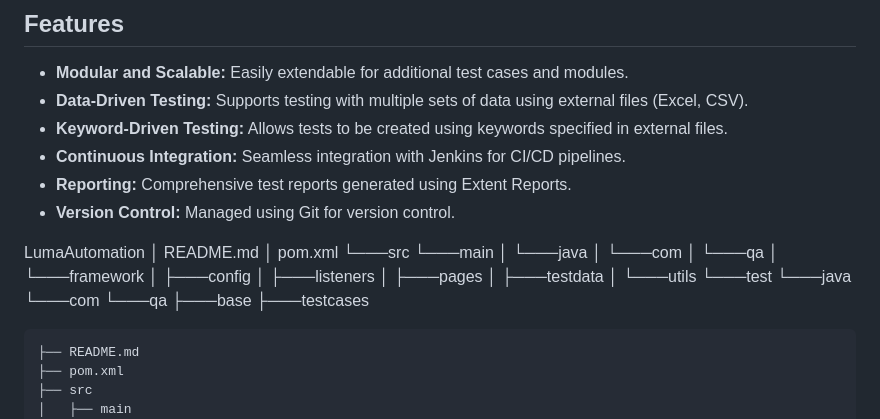
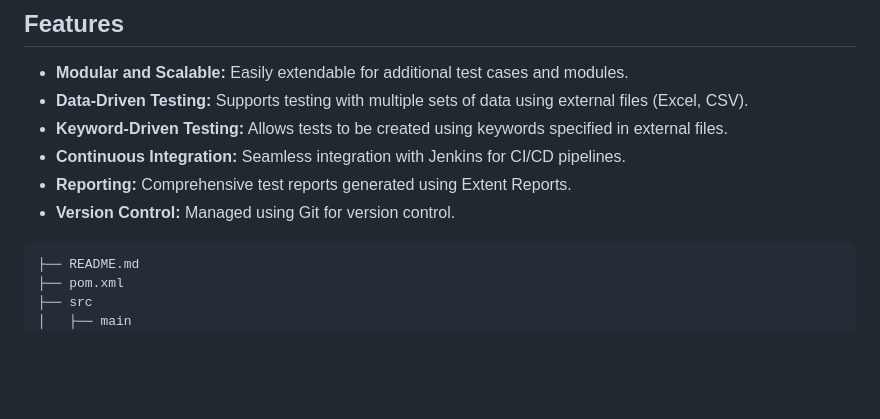
Before and after one commit to ssinghaaryan/LumaAutomation, a Markdown page: README.md, the part around the change. GitHub-like rendering; blank space fills up the shorter version.

```diff
--- a/README.md
+++ b/README.md
@@ -28,29 +28,6 @@ This project is a Hybrid Automation Framework for an e-commerce website develope
 - **Continuous Integration:** Seamless integration with Jenkins for CI/CD pipelines.
 - **Reporting:** Comprehensive test reports generated using Extent Reports.
 - **Version Control:** Managed using Git for version control.
-
-
-LumaAutomation
-│   README.md
-│   pom.xml
-└───src
-    └───main
-    │   └───java
-    │       └───com
-    │           └───qa
-    │               └───framework
-    │                   ├───config
-    │                   ├───listeners
-    │                   ├───pages
-    │                   ├───testdata
-    │                   └───utils
-    └───test
-        └───java
-            └───com
-                └───qa
-                    ├───base
-                    ├───testcases
-
 
 
 
```
